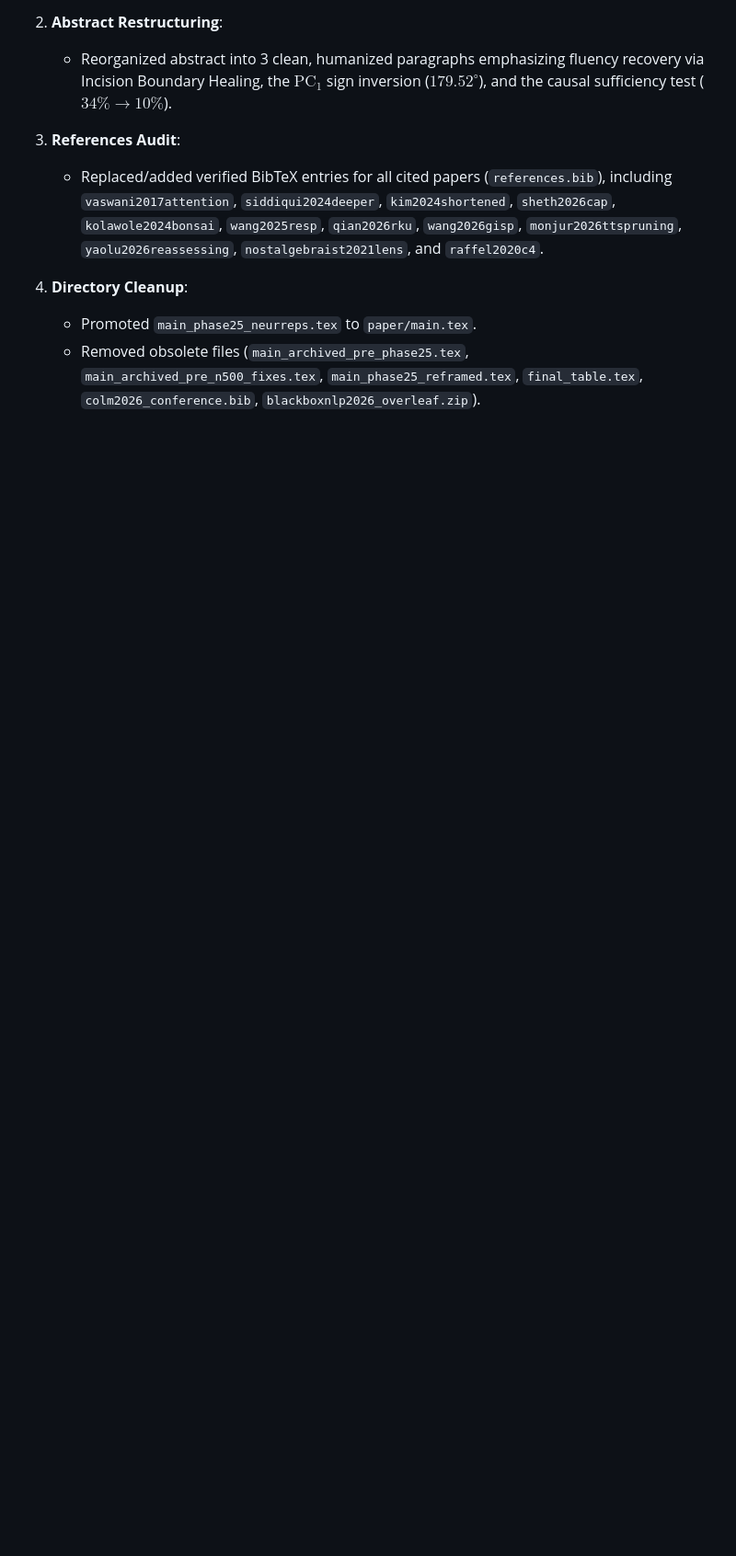
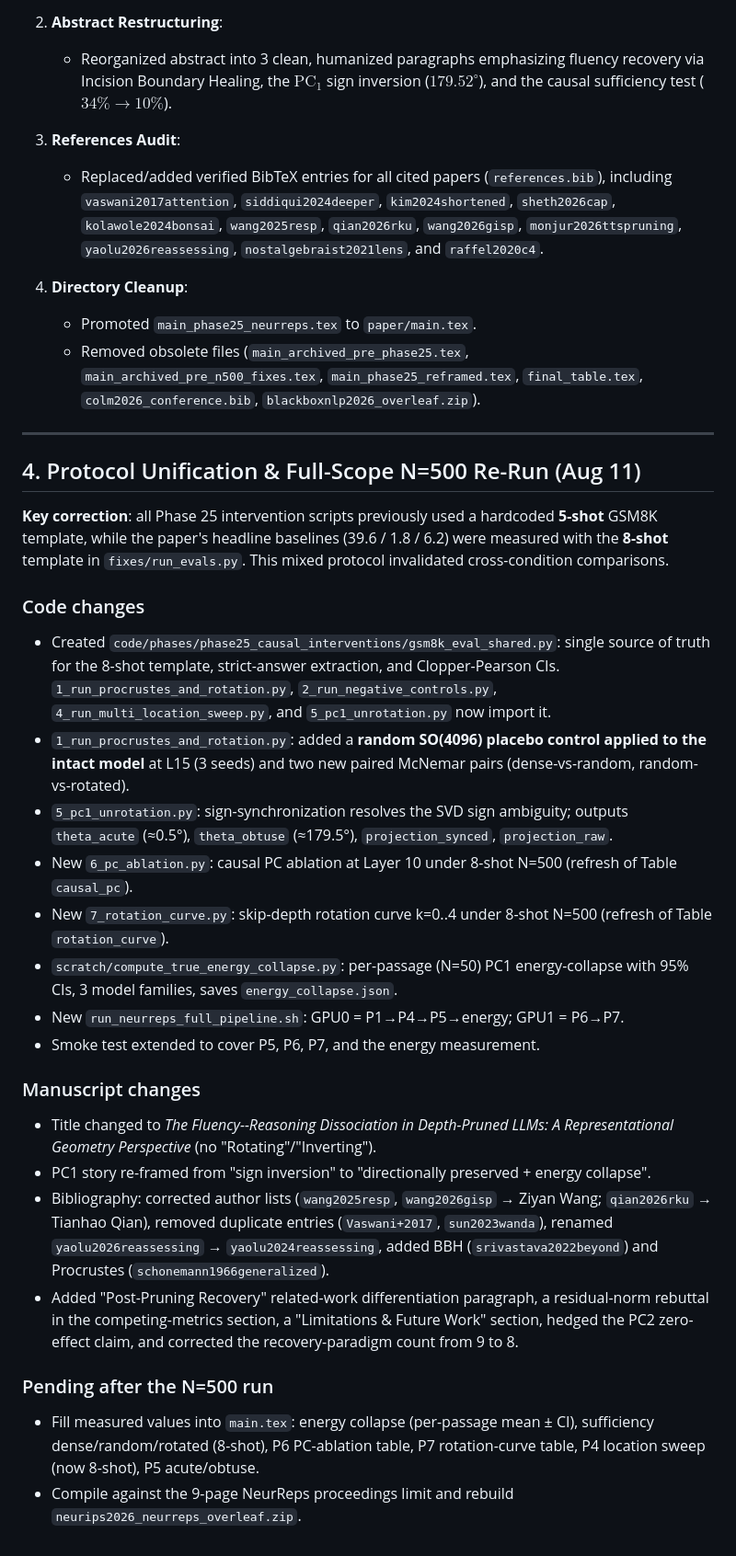
Before and after one commit to SakshamKapoor2911/tim-mgdt, a Markdown page: paper/changed.md, the part around one of its changes. Shown at 92% size. GitHub-like rendering; blank space fills up the shorter version.

Commit message:
docs: Update changed.md to document protocol unification, PC1 sign-sync correction, and full-scope N=500 re-run plan

```diff
--- a/paper/changed.md
+++ b/paper/changed.md
@@ -68,3 +68,29 @@ A critical component of Phase 25 was establishing statistical rigor by distingui
 4. **Directory Cleanup**:
    - Promoted `main_phase25_neurreps.tex` to `paper/main.tex`.
    - Removed obsolete files (`main_archived_pre_phase25.tex`, `main_archived_pre_n500_fixes.tex`, `main_phase25_reframed.tex`, `final_table.tex`, `colm2026_conference.bib`, `blackboxnlp2026_overleaf.zip`).
+
+---
+
+## 4. Protocol Unification & Full-Scope N=500 Re-Run (Aug 11)
+
+**Key correction**: all Phase 25 intervention scripts previously used a hardcoded **5-shot** GSM8K template, while the paper's headline baselines (39.6 / 1.8 / 6.2) were measured with the **8-shot** template in `fixes/run_evals.py`. This mixed protocol invalidated cross-condition comparisons.
+
+### Code changes
+- Created `code/phases/phase25_causal_interventions/gsm8k_eval_shared.py`: single source of truth for the 8-shot template, strict-answer extraction, and Clopper-Pearson CIs. `1_run_procrustes_and_rotation.py`, `2_run_negative_controls.py`, `4_run_multi_location_sweep.py`, and `5_pc1_unrotation.py` now import it.
+- `1_run_procrustes_and_rotation.py`: added a **random SO(4096) placebo control applied to the intact model** at L15 (3 seeds) and two new paired McNemar pairs (dense-vs-random, random-vs-rotated).
+- `5_pc1_unrotation.py`: sign-synchronization resolves the SVD sign ambiguity; outputs `theta_acute` (≈0.5°), `theta_obtuse` (≈179.5°), `projection_synced`, `projection_raw`.
+- New `6_pc_ablation.py`: causal PC ablation at Layer 10 under 8-shot N=500 (refresh of Table `causal_pc`).
+- New `7_rotation_curve.py`: skip-depth rotation curve k=0..4 under 8-shot N=500 (refresh of Table `rotation_curve`).
+- `scratch/compute_true_energy_collapse.py`: per-passage (N=50) PC1 energy-collapse with 95% CIs, 3 model families, saves `energy_collapse.json`.
+- New `run_neurreps_full_pipeline.sh`: GPU0 = P1→P4→P5→energy; GPU1 = P6→P7.
+- Smoke test extended to cover P5, P6, P7, and the energy measurement.
+
+### Manuscript changes
+- Title changed to *The Fluency--Reasoning Dissociation in Depth-Pruned LLMs: A Representational Geometry Perspective* (no "Rotating"/"Inverting").
+- PC1 story re-framed from "sign inversion" to "directionally preserved + energy collapse".
+- Bibliography: corrected author lists (`wang2025resp`, `wang2026gisp` → Ziyan Wang; `qian2026rku` → Tianhao Qian), removed duplicate entries (`Vaswani+2017`, `sun2023wanda`), renamed `yaolu2026reassessing` → `yaolu2024reassessing`, added BBH (`srivastava2022beyond`) and Procrustes (`schonemann1966generalized`).
+- Added "Post-Pruning Recovery" related-work differentiation paragraph, a residual-norm rebuttal in the competing-metrics section, a "Limitations & Future Work" section, hedged the PC2 zero-effect claim, and corrected the recovery-paradigm count from 9 to 8.
+
+### Pending after the N=500 run
+- Fill measured values into `main.tex`: energy collapse (per-passage mean ± CI), sufficiency dense/random/rotated (8-shot), P6 PC-ablation table, P7 rotation-curve table, P4 location sweep (now 8-shot), P5 acute/obtuse.
+- Compile against the 9-page NeurReps proceedings limit and rebuild `neurips2026_neurreps_overleaf.zip`.
```
Also changed, not shown: other parts of paper/changed.md (+6 -6 lines).
